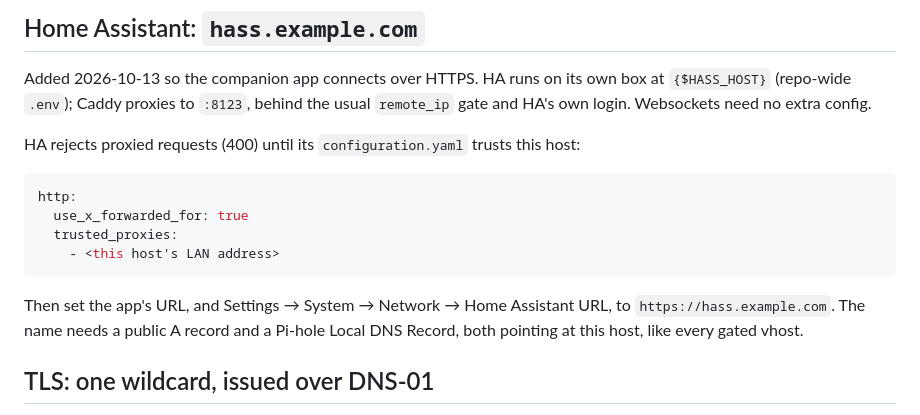
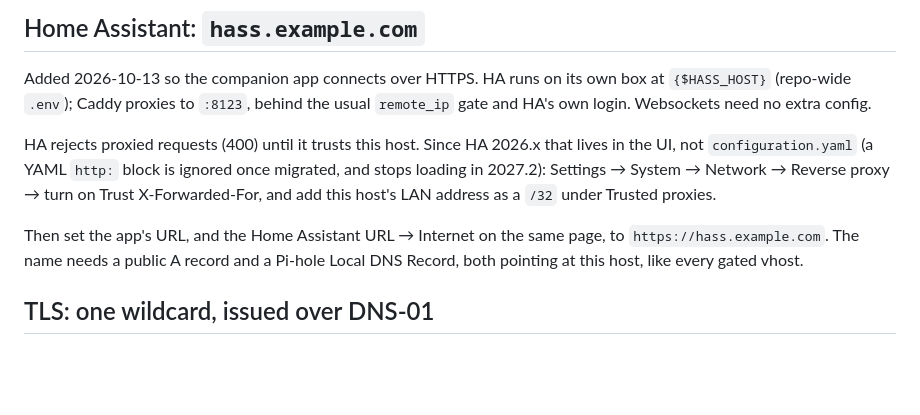
Before and after one commit to randdane/homelab, a Markdown page: stacks/caddy/README.md, the part around the change. Rendered like a GitHub page; blank space fills up the shorter version.

Commit message:
caddy README: HA trusts the proxy via the UI, not YAML
Co-Authored-By: Claude Opus 5.5 <noreply@anthropic.com>

````diff
--- a/stacks/caddy/README.md
+++ b/stacks/caddy/README.md
@@ -117,17 +117,13 @@ Added 2026-10-13 so the companion app connects over HTTPS. HA runs on its own
 box at `{$HASS_HOST}` (repo-wide `.env`); Caddy proxies to `:8123`, behind the
 usual `remote_ip` gate and HA's own login. Websockets need no extra config.
 
-HA rejects proxied requests (400) until its `configuration.yaml` trusts this
-host:
+HA rejects proxied requests (400) until it trusts this host. Since HA 2026.x
+that lives in the UI, not `configuration.yaml` (a YAML `http:` block is
+ignored once migrated, and stops loading in 2027.2): Settings → System →
+Network → Reverse proxy → turn on Trust X-Forwarded-For, and add this host's
+LAN address as a `/32` under Trusted proxies.
 
-```yaml
-http:
-  use_x_forwarded_for: true
-  trusted_proxies:
-    - <this host's LAN address>
-```
-
-Then set the app's URL, and Settings → System → Network → Home Assistant URL,
+Then set the app's URL, and the Home Assistant URL → Internet on the same page,
 to `https://hass.example.com`. The name needs a public A record and a Pi-hole
 Local DNS Record, both pointing at this host, like every gated vhost.
 
````
